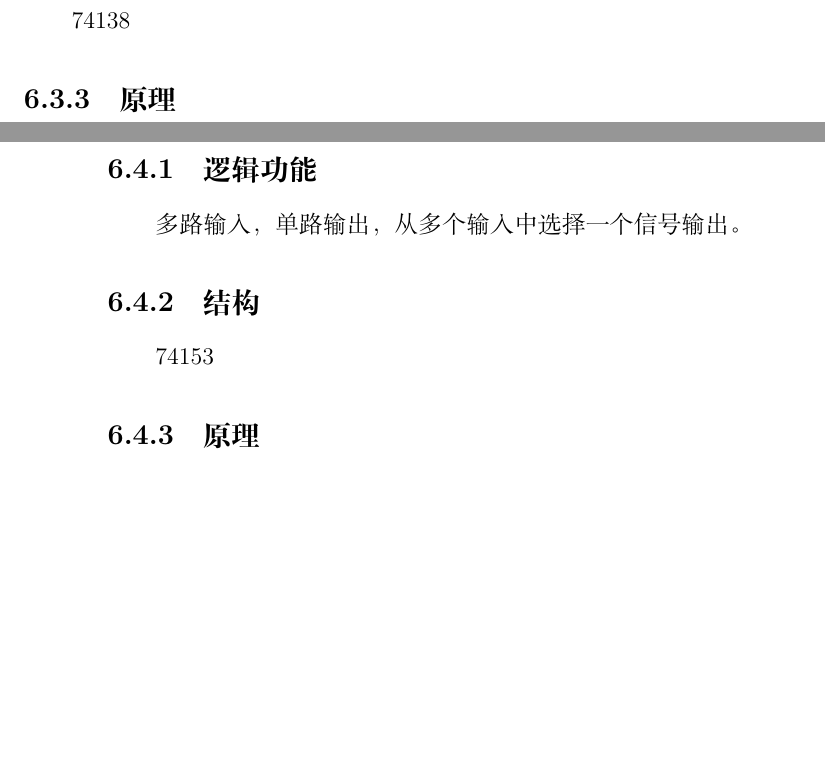
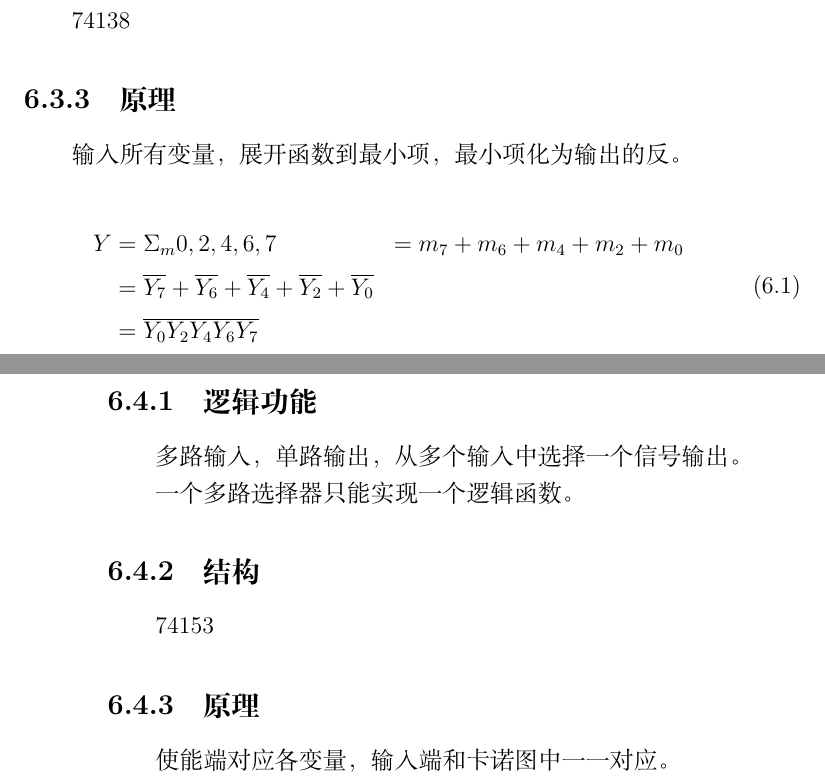
Before and after one commit to Salenzo/Document, a LaTeX document (AKHIA/DL/DL.tex, which reads AKHIA/DL/contents/chapter6.tex): two parts of pages 35 and 36 of 43, joined at a grey line, cut so that both start at the same text, the shorter picture padded with empty space. Compiled offline with XeLaTeX.

Commit message:
Update chapter6.tex

```diff
--- a/AKHIA/DL/contents/chapter6.tex
+++ b/AKHIA/DL/contents/chapter6.tex
@@ -43,19 +37,35 @@
 
 \subsection{原理}
 
+输入所有变量，展开函数到最小项，最小项化为输出的反。
+
+\begin{equation}
+    \begin{aligned}
+        Y & = \Sigma_m{0,2,4,6,7}
+          & =m_7+m_6+m_4+m_2+m_0                                                         \\
+          & = \overline{Y_7}+\overline{Y_6}+\overline{Y_4}+\overline{Y_2}+\overline{Y_0} \\
+          & = \overline{Y_0Y_2Y_4Y_6Y_7}
+    \end{aligned}
+\end{equation}
+
 
 \newpage
+
 \section{多路选择器}
 
 \subsection{逻辑功能}
 
 多路输入，单路输出，从多个输入中选择一个信号输出。
 
+一个多路选择器只能实现一个逻辑函数。
+
 \subsection{结构}
 
 74153
 
 \subsection{原理}
+
+使能端对应各变量，输入端和卡诺图中一一对应。
 
 
 \newpage
```
Also changed, not shown: AKHIA/DL/contents/chapter6.tex (6 more changed lines).
